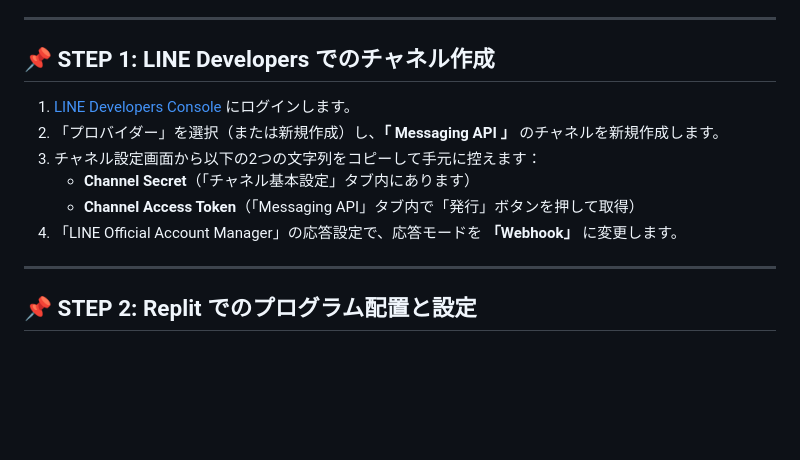
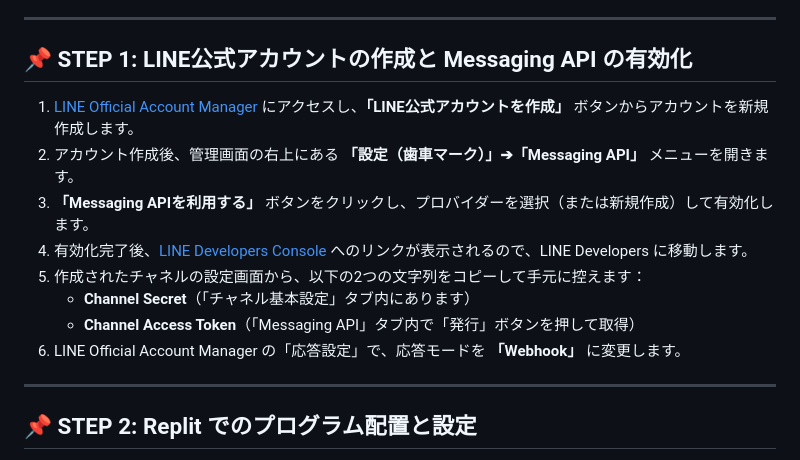
Before and after one commit to manchinsanshinsales/secure-ai-network, a Markdown page: line-bot-training/docs/parttime_manual.md, the part around the change. Rendered like a GitHub page; blank space fills up the shorter version.

Commit message:
docs: update STEP 1 in parttime manual for new LINE Official Account Manager workflow

```diff
--- a/line-bot-training/docs/parttime_manual.md
+++ b/line-bot-training/docs/parttime_manual.md
@@ -11,14 +11,16 @@
 
 ---
 
-## 📌 STEP 1: LINE Developers でのチャネル作成
+## 📌 STEP 1: LINE公式アカウントの作成と Messaging API の有効化
 
-1. [LINE Developers Console](https://developers.line.biz/) にログインします。
-2. 「プロバイダー」を選択（または新規作成）し、**「 Messaging API 」** のチャネルを新規作成します。
-3. チャネル設定画面から以下の2つの文字列をコピーして手元に控えます：
+1. [LINE Official Account Manager](https://manager.line.biz/) にアクセスし、**「LINE公式アカウントを作成」** ボタンからアカウントを新規作成します。
+2. アカウント作成後、管理画面の右上にある **「設定（歯車マーク）」➔「Messaging API」** メニューを開きます。
+3. **「Messaging APIを利用する」** ボタンをクリックし、プロバイダーを選択（または新規作成）して有効化します。
+4. 有効化完了後、[LINE Developers Console](https://developers.line.biz/) へのリンクが表示されるので、LINE Developers に移動します。
+5. 作成されたチャネルの設定画面から、以下の2つの文字列をコピーして手元に控えます：
    - **Channel Secret**（「チャネル基本設定」タブ内にあります）
    - **Channel Access Token**（「Messaging API」タブ内で「発行」ボタンを押して取得）
-4. 「LINE Official Account Manager」の応答設定で、応答モードを **「Webhook」** に変更します。
+6. LINE Official Account Manager の「応答設定」で、応答モードを **「Webhook」** に変更します。
 
 ---
 
```
